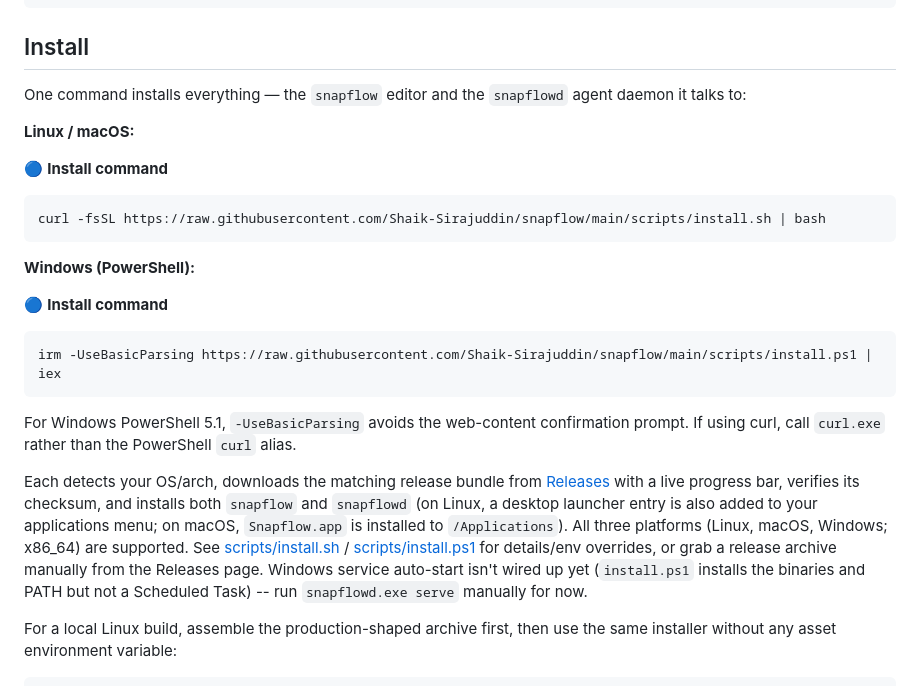
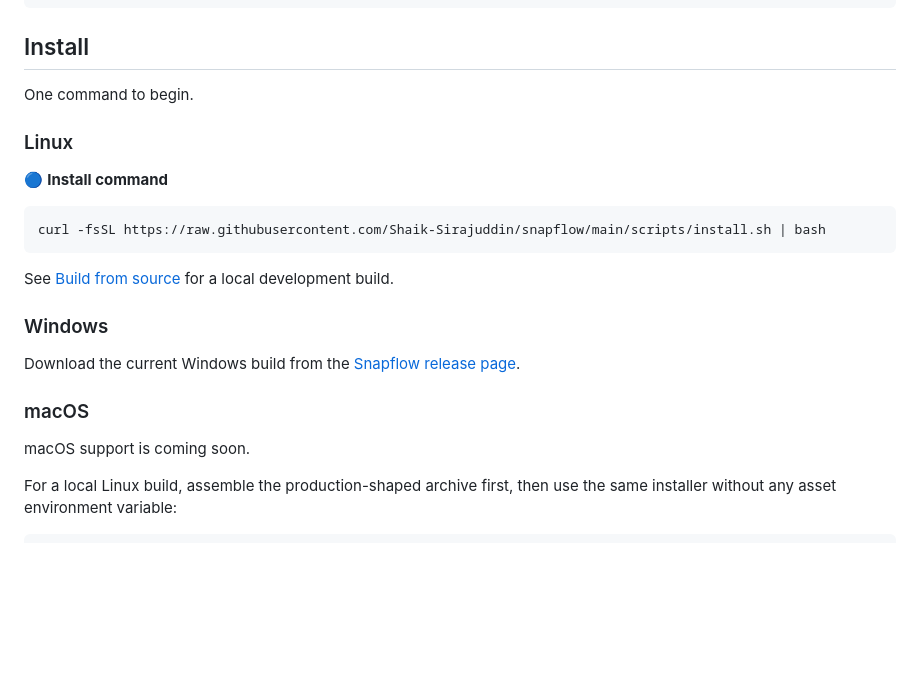
Before and after one commit to Shaik-Sirajuddin/snapflow, a Markdown page: README.md, the part around the change. Drawn GitHub-style; blank space fills up the shorter version.

Commit message:
docs: align install instructions with website

````diff
--- a/README.md
+++ b/README.md
@@ -58,10 +58,9 @@ Use Snapflow itself as an MCP server so other agents/tools can drive the editor:
 
 ## Install
 
-One command installs everything — the `snapflow` editor and the `snapflowd` agent
-daemon it talks to:
+One command to begin.
 
-**Linux / macOS:**
+### Linux
 
 🔵 **Install command**
 
@@ -69,28 +68,16 @@ daemon it talks to:
 curl -fsSL https://raw.githubusercontent.com/Shaik-Sirajuddin/snapflow/main/scripts/install.sh | bash
 ```
 
-**Windows (PowerShell):**
+See [Build from source](#how-to-build) for a local development build.
 
-🔵 **Install command**
+### Windows
 
-```powershell
-irm -UseBasicParsing https://raw.githubusercontent.com/Shaik-Sirajuddin/snapflow/main/scripts/install.ps1 | iex
-```
+Download the current Windows build from the
+[Snapflow release page](https://github.com/Zealbase/snapflow/releases).
 
-For Windows PowerShell 5.1, `-UseBasicParsing` avoids the web-content
-confirmation prompt. If using curl, call `curl.exe` rather than the PowerShell
-`curl` alias.
+### macOS
 
-Each detects your OS/arch, downloads the matching release bundle from
-[Releases](https://github.com/Shaik-Sirajuddin/snapflow/releases) with a live progress
-bar, verifies its checksum, and installs both `snapflow` and `snapflowd` (on Linux, a
-desktop launcher entry is also added to your applications menu; on macOS,
-`Snapflow.app` is installed to `/Applications`). All three platforms (Linux, macOS,
-Windows; x86_64) are supported. See [scripts/install.sh](scripts/install.sh) /
-[scripts/install.ps1](scripts/install.ps1) for details/env overrides, or grab a release
-archive manually from the Releases page. Windows service auto-start isn't wired up yet
-(`install.ps1` installs the binaries and PATH but not a Scheduled Task) -- run
-`snapflowd.exe serve` manually for now.
+macOS support is coming soon.
 
 For a local Linux build, assemble the production-shaped archive first, then use the
 same installer without any asset environment variable:
````
